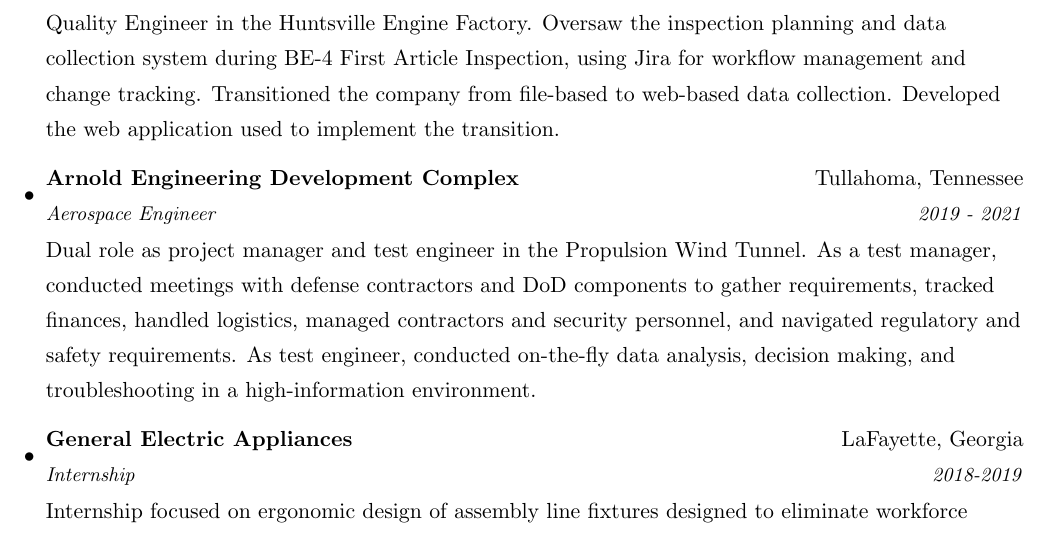
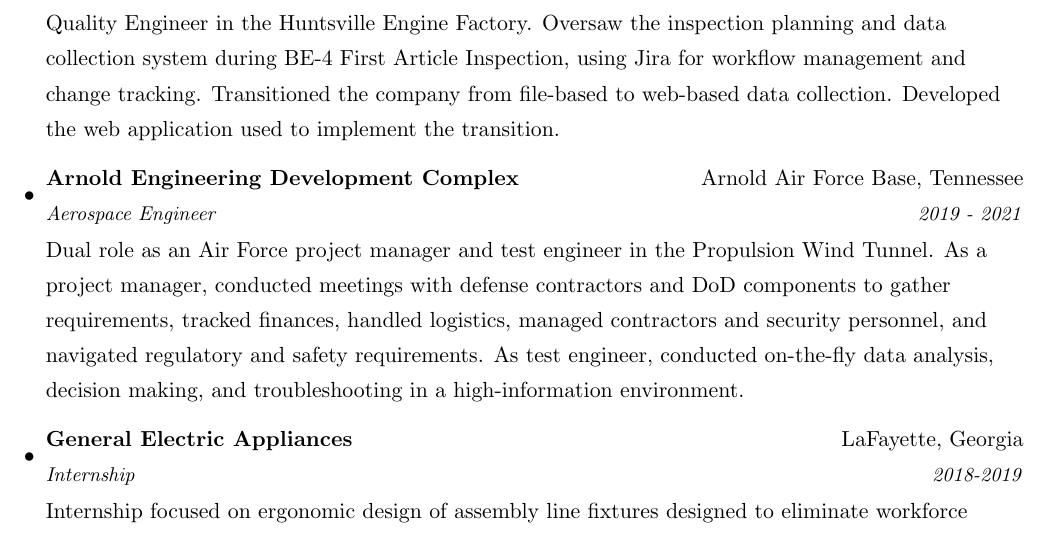
Before and after one commit to skgough/Resume, a LaTeX CV (resume.tex): part of the page, cut so that both start at the same text. Compiled offline with pdfLaTeX.

Commit message:
update AEDC wording

```diff
--- a/resume.tex
+++ b/resume.tex
@@ -99,10 +99,10 @@
 Quality Engineer in the Huntsville Engine Factory. Oversaw the inspection planning and data collection system during BE-4 First Article Inspection, using Jira for workflow management and change tracking. Transitioned the company from file-based to web-based data collection. Developed the web application used to implement the transition.
 
 \resumeSubheading
-{Arnold Engineering Development Complex}{Tullahoma, Tennessee}
+{Arnold Engineering Development Complex}{Arnold Air Force Base, Tennessee}
 {Aerospace Engineer}{2019 - 2021}
 
-Dual role as project manager and test engineer in the Propulsion Wind Tunnel. As a test manager, conducted meetings with defense contractors and DoD components to gather requirements, tracked finances, handled logistics, managed contractors and security personnel, and navigated regulatory and safety requirements. As test engineer, conducted on-the-fly data analysis, decision making, and troubleshooting in a high-information environment.
+Dual role as an Air Force project manager and test engineer in the Propulsion Wind Tunnel. As a project manager, conducted meetings with defense contractors and DoD components to gather requirements, tracked finances, handled logistics, managed contractors and security personnel, and navigated regulatory and safety requirements. As test engineer, conducted on-the-fly data analysis, decision making, and troubleshooting in a high-information environment.
 
 \resumeSubheading
 {General Electric Appliances}{LaFayette, Georgia}
```
Also changed, not shown: resume.pdf, 1 other file.
